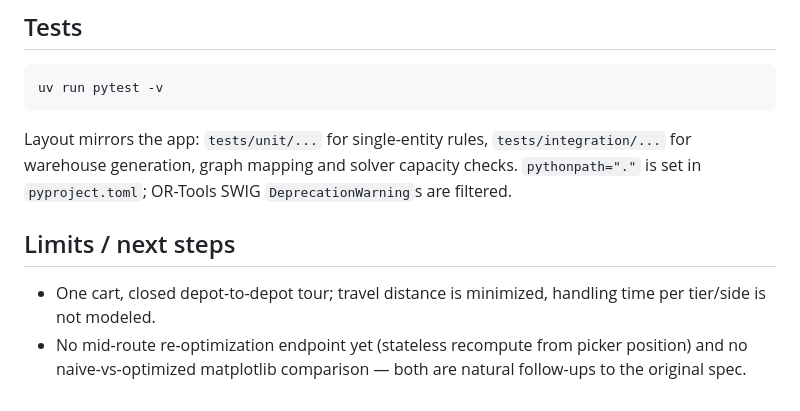
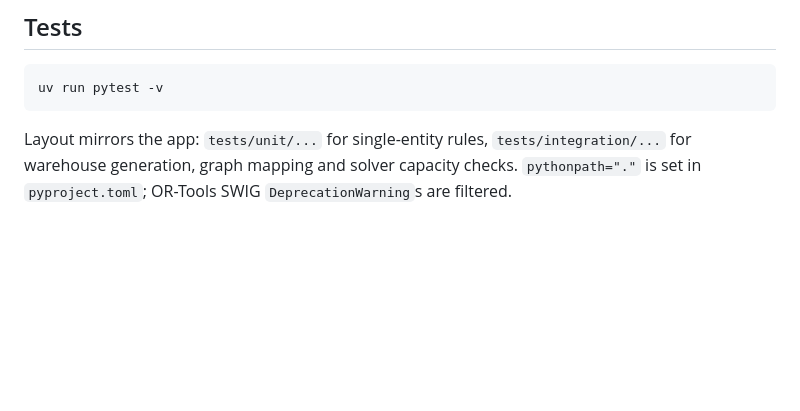
Before and after one commit to linwexEU/warehouse_routing, a Markdown page: README.md, the part around the change. GitHub-like rendering; blank space fills up the shorter version.

```diff
--- a/README.md
+++ b/README.md
@@ -111,11 +111,3 @@ Layout mirrors the app: `tests/unit/...` for single-entity rules,
 `tests/integration/...` for warehouse generation, graph mapping and solver
 capacity checks. `pythonpath="."` is set in `pyproject.toml`; OR-Tools SWIG
 `DeprecationWarning`s are filtered.
-
-## Limits / next steps
-
-- One cart, closed depot-to-depot tour; travel distance is minimized, handling time
-  per tier/side is not modeled.
-- No mid-route re-optimization endpoint yet (stateless recompute from picker
-  position) and no naive-vs-optimized matplotlib comparison — both are natural
-  follow-ups to the original spec.
```
